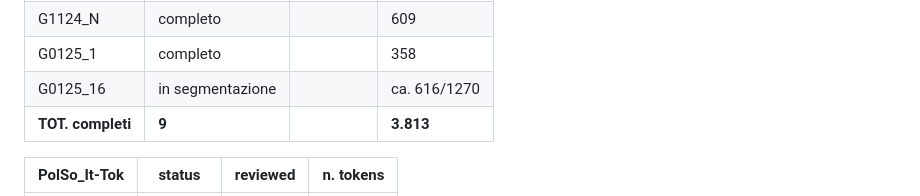
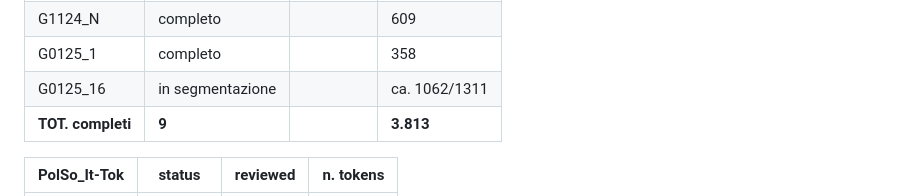
Before and after one commit to cabinsix/It-Tok, a Markdown page: README.md, the part around the change. Drawn GitHub-style.

```diff
--- a/README.md
+++ b/README.md
@@ -39,7 +39,7 @@ G1024_D|completo || 170
 G0125_P |completo||337
 G1124_N |completo ||609
 G0125_1 | completo | | 358 |
-G0125_16|in segmentazione ||ca. 616/1270 |
+G0125_16|in segmentazione ||ca. 1062/1311 |
 | **TOT. completi**|**9**||**3.813**|
 
 
```
